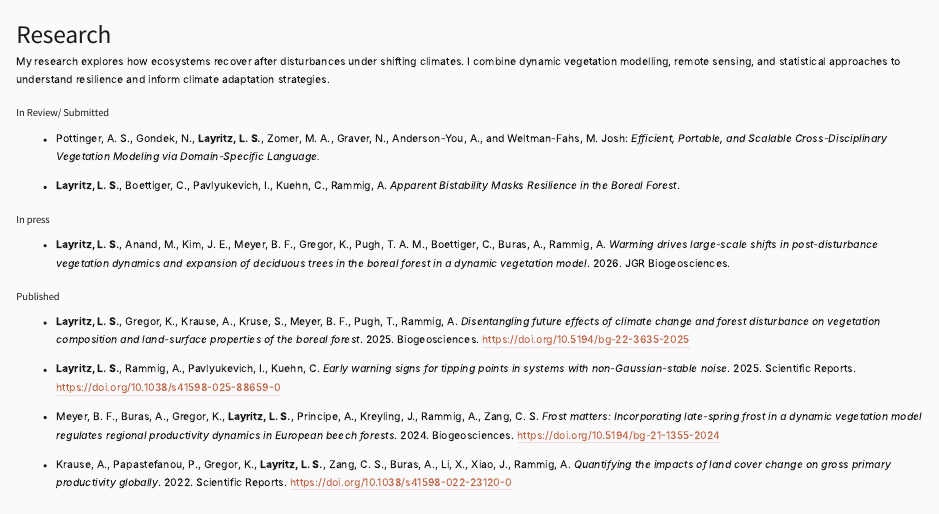
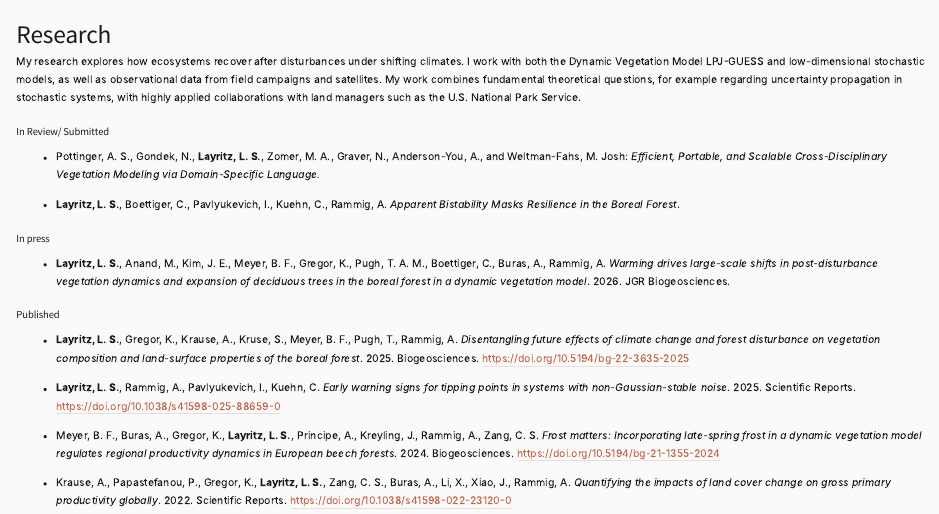
Before and after one commit to lucialayr/lucialayr.github.io, a Quarto document (science.qmd): the page in a window 1100 px wide, from its top. Rendered offline with R 4.5, knitr and Pandoc in place of Quarto, with nearby package versions.

Commit message:
redid science

```diff
--- a/science.qmd
+++ b/science.qmd
@@ -3,7 +3,8 @@ title: "Research"
 pagetitle: "Science — Lucia S. Layritz"
 ---
 
-My research explores how ecosystems recover after disturbances under shifting climates. I combine dynamic vegetation modelling, remote sensing, and statistical approaches to understand resilience and inform climate adaptation strategies.
+
+My research explores how ecosystems recover after disturbances under shifting climates. I work with both the Dynamic Vegetation Model LPJ-GUESS and low-dimensional stochastic models, as well as observational data from field campaigns and satellites. My work combines fundamental theoretical questions, for example regarding uncertainty propagation in stochastic systems, with highly applied collaborations with land managers such as the U.S. National Park Service.
 
 ### In Review/ Submitted
 
```
